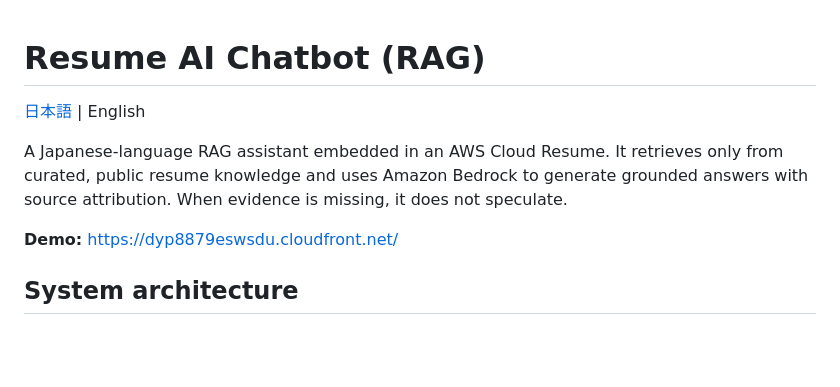
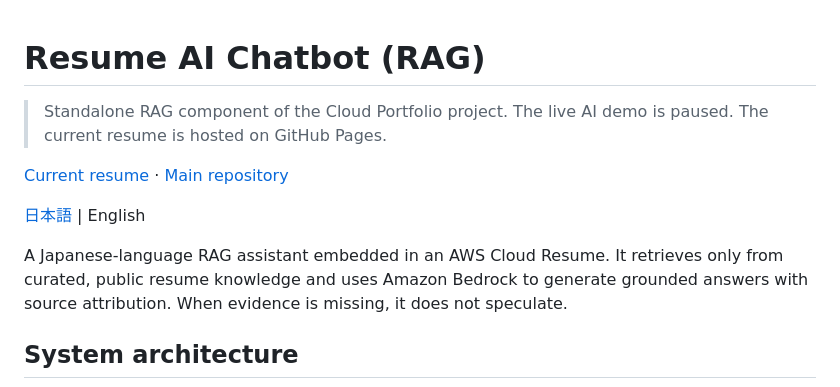
Before and after one commit to LUOLIFAN-CHUO/rag-practice, a Markdown page: README.en.md, the part around the change. GitHub-like rendering; blank space fills up the shorter version.

```diff
--- a/README.en.md
+++ b/README.en.md
@@ -1,10 +1,14 @@
 # Resume AI Chatbot (RAG)
+
+> Standalone RAG component of the Cloud Portfolio project. The live AI demo is paused. The current resume is hosted on GitHub Pages.
+
+[Current resume](https://luolifan-chuo.github.io/typescript-practice/) · [Main repository](https://github.com/LUOLIFAN-CHUO/typescript-practice)
 
 [日本語](./README.md) | English
 
 A Japanese-language RAG assistant embedded in an AWS Cloud Resume. It retrieves only from curated, public resume knowledge and uses Amazon Bedrock to generate grounded answers with source attribution. When evidence is missing, it does not speculate.
 
-**Demo:** https://dyp8879eswsdu.cloudfront.net/
+
 
 ## System architecture
 
```
Also changed, not shown: README.md (+5 -1 lines), docs/implementation-status.md (+7 -0 lines).
